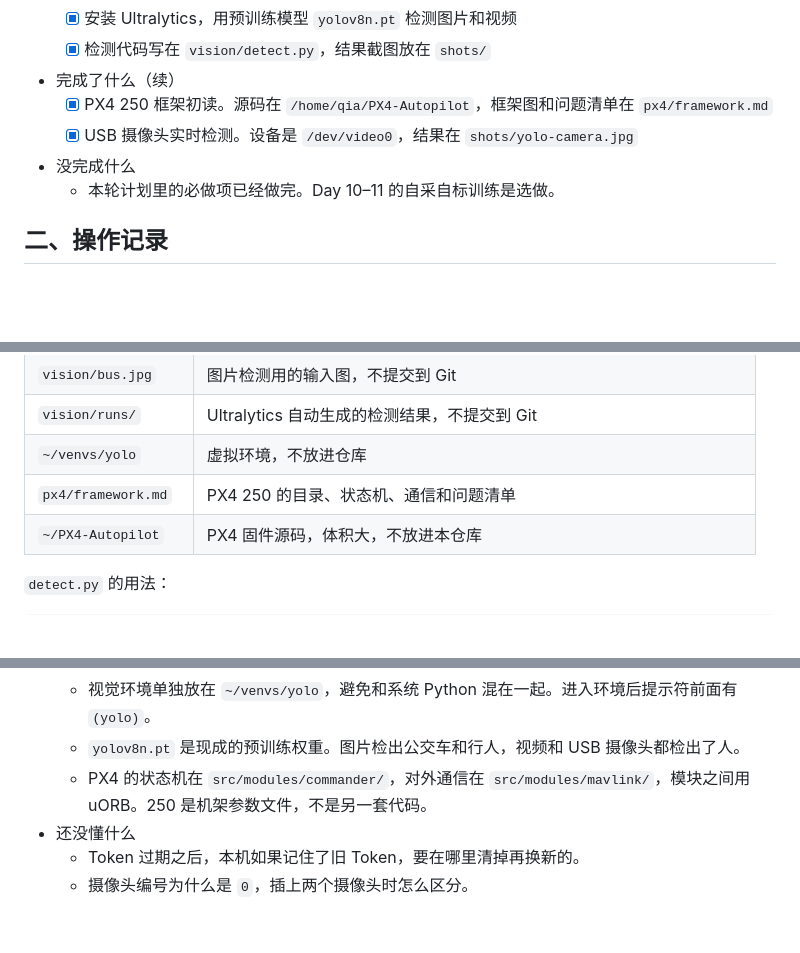
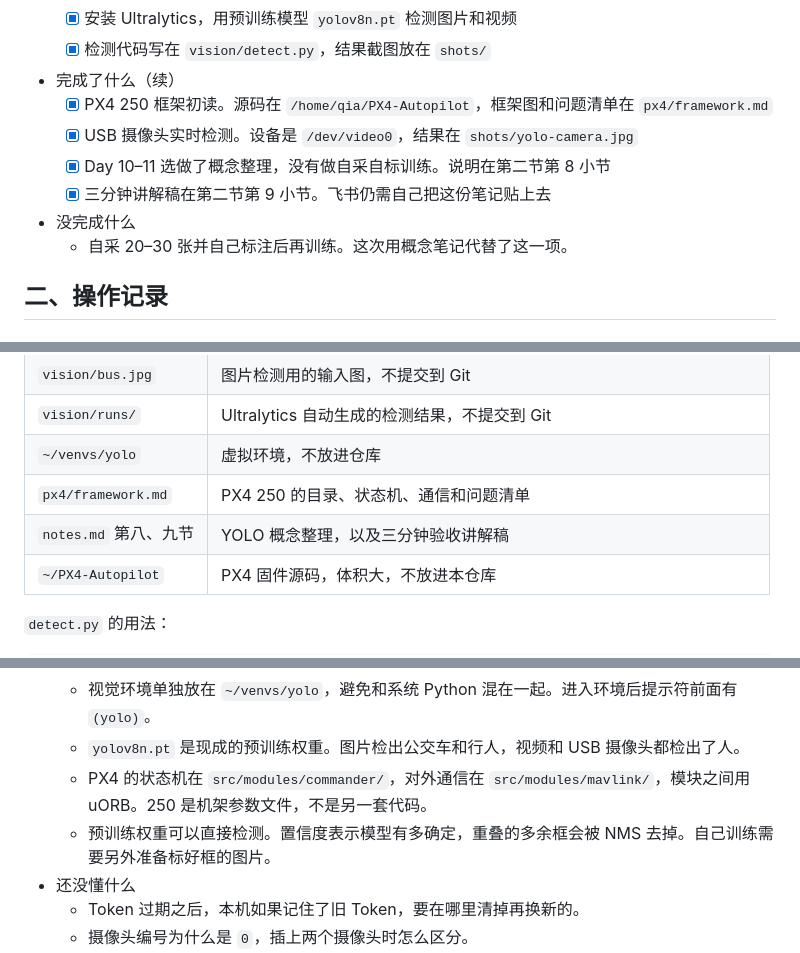
Before and after one commit to zhongyehuanqia/ASTA, a Markdown page: notes.md, 3 parts joined by grey strips. Rendered like a GitHub page; blank space fills up the shorter version.

Commit message:
补充 YOLO 概念整理和三分钟验收讲解稿。

```diff
--- a/notes.md
+++ b/notes.md
@@ -18,8 +18,10 @@
 - 完成了什么（续）
   - [x] PX4 250 框架初读。源码在 `/home/qia/PX4-Autopilot`，框架图和问题清单在 `px4/framework.md`
   - [x] USB 摄像头实时检测。设备是 `/dev/video0`，结果在 `shots/yolo-camera.jpg`
+  - [x] Day 10–11 选做了概念整理，没有做自采自标训练。说明在第二节第 8 小节
+  - [x] 三分钟讲解稿在第二节第 9 小节。飞书仍需自己把这份笔记贴上去
 - 没完成什么
-  - 本轮计划里的必做项已经做完。Day 10–11 的自采自标训练是选做。
+  - 自采 20–30 张并自己标注后再训练。这次用概念笔记代替了这一项。
 
 ## 二、操作记录
 
@@ -163,6 +204,7 @@ git clone --depth 1 --single-branch --branch main https://github.com/PX4/PX4-Aut
 | `vision/runs/` | Ultralytics 自动生成的检测结果，不提交到 Git |
 | `~/venvs/yolo` | 虚拟环境，不放进仓库 |
 | `px4/framework.md` | PX4 250 的目录、状态机、通信和问题清单 |
+| `notes.md` 第八、九节 | YOLO 概念整理，以及三分钟验收讲解稿 |
 | `~/PX4-Autopilot` | PX4 固件源码，体积大，不放进本仓库 |
 
 `detect.py` 的用法：
@@ -181,6 +223,7 @@ python detect.py --source 0
   - 视觉环境单独放在 `~/venvs/yolo`，避免和系统 Python 混在一起。进入环境后提示符前面有 `(yolo)`。
   - `yolov8n.pt` 是现成的预训练权重。图片检出公交车和行人，视频和 USB 摄像头都检出了人。
   - PX4 的状态机在 `src/modules/commander/`，对外通信在 `src/modules/mavlink/`，模块之间用 uORB。250 是机架参数文件，不是另一套代码。
+  - 预训练权重可以直接检测。置信度表示模型有多确定，重叠的多余框会被 NMS 去掉。自己训练需要另外准备标好框的图片。
 - 还没懂什么
   - Token 过期之后，本机如果记住了旧 Token，要在哪里清掉再换新的。
   - 摄像头编号为什么是 `0`，插上两个摄像头时怎么区分。
```
Also changed, not shown: other parts of notes.md (+39 -0 lines).
